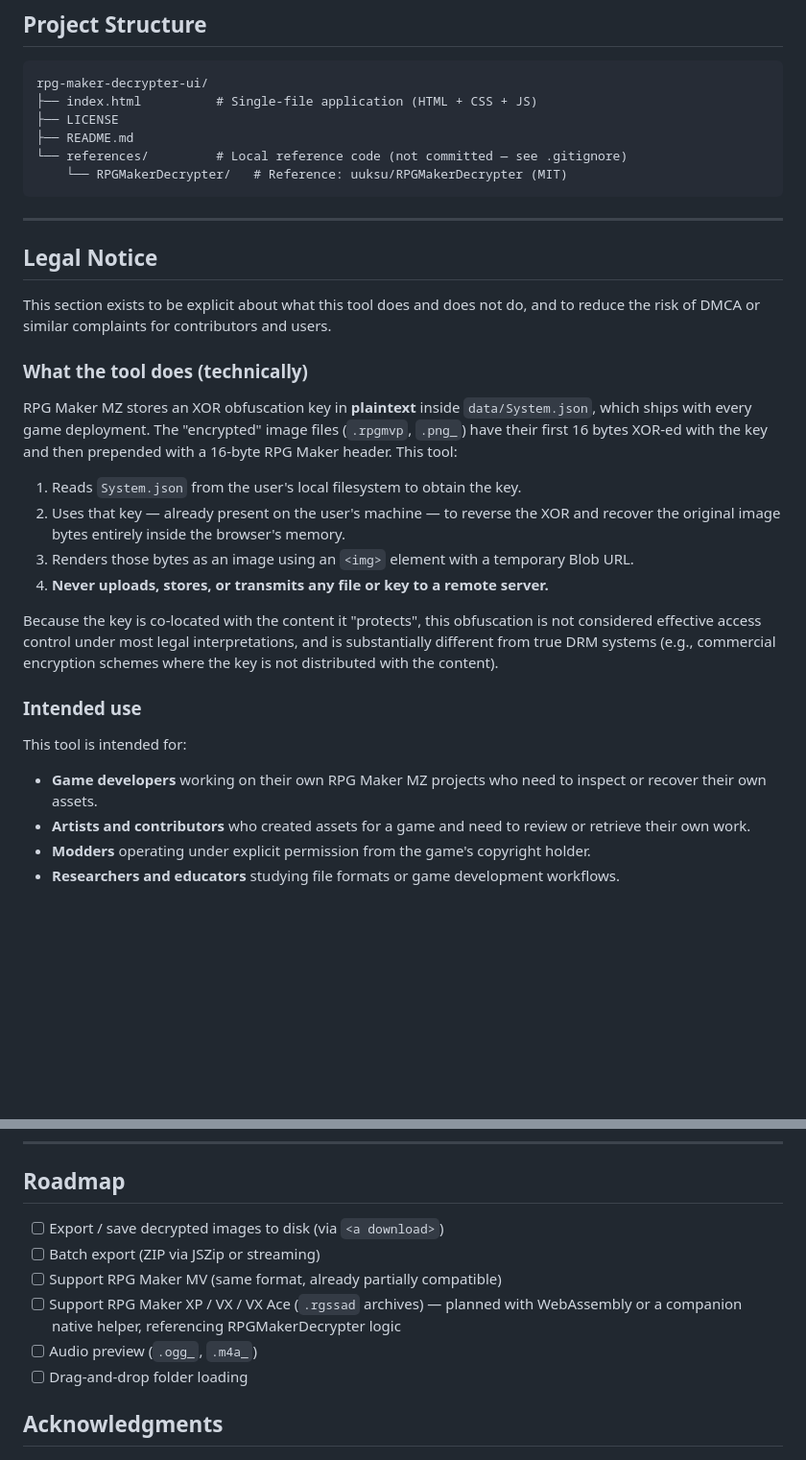
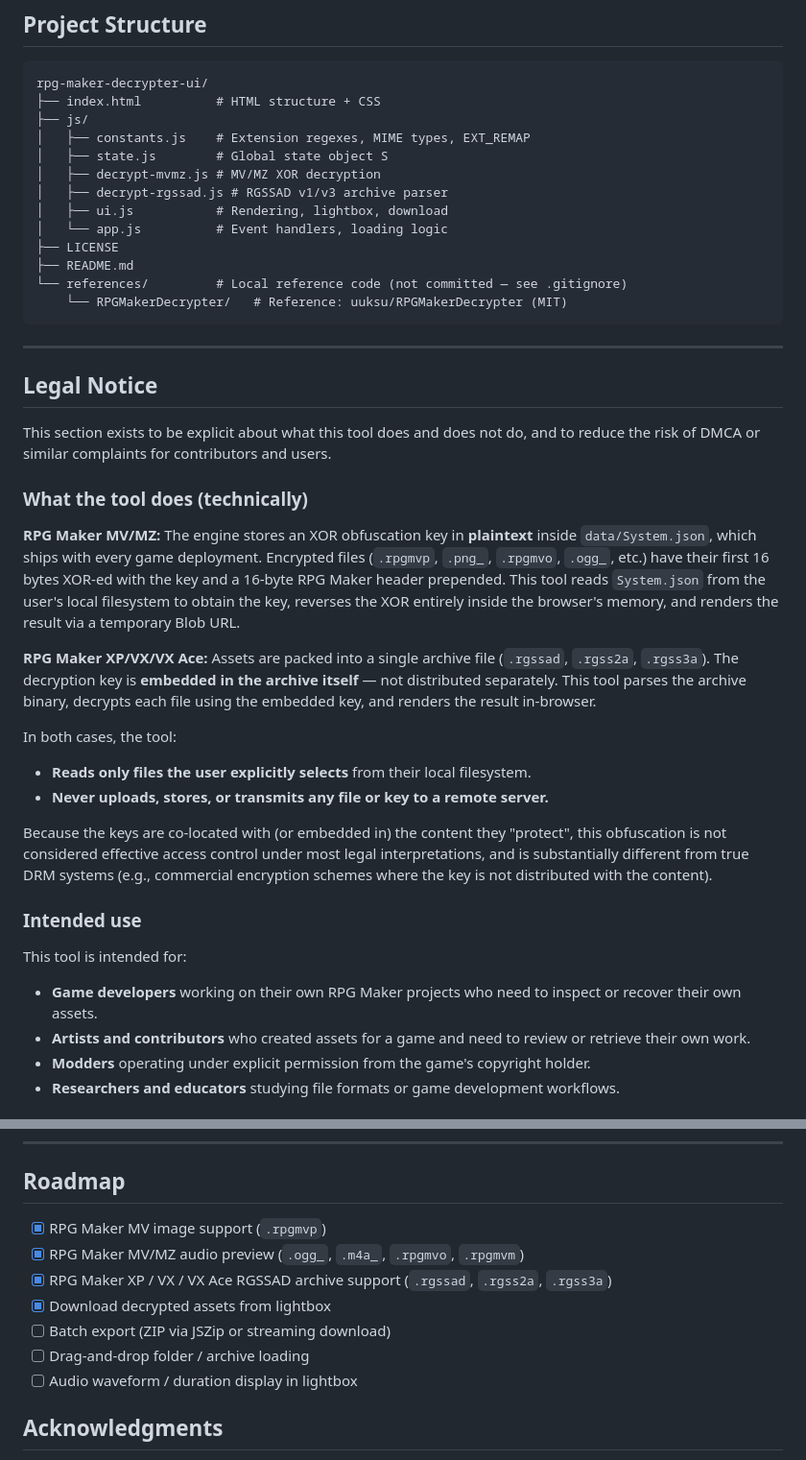
Before and after one commit to Kokoroou/rpgmaker-assets-viewer, a Markdown page: README.md, 2 parts joined by grey strips. Shown at 96% size. GitHub-like rendering; blank space fills up the shorter version.

````diff
--- a/README.md
+++ b/README.md
@@ -41,7 +67,14 @@ A browser-based image viewer for RPG Maker MZ games. Runs entirely client-side
 
 ```
 rpg-maker-decrypter-ui/
-├── index.html          # Single-file application (HTML + CSS + JS)
+├── index.html          # HTML structure + CSS
+├── js/
+│   ├── constants.js    # Extension regexes, MIME types, EXT_REMAP
+│   ├── state.js        # Global state object S
+│   ├── decrypt-mvmz.js # MV/MZ XOR decryption
+│   ├── decrypt-rgssad.js # RGSSAD v1/v3 archive parser
+│   ├── ui.js           # Rendering, lightbox, download
+│   └── app.js          # Event handlers, loading logic
 ├── LICENSE
 ├── README.md
 └── references/         # Local reference code (not committed — see .gitignore)
@@ -56,20 +89,21 @@ This section exists to be explicit about what this tool does and does not do, an
 
 ### What the tool does (technically)
 
-RPG Maker MZ stores an XOR obfuscation key in **plaintext** inside `data/System.json`, which ships with every game deployment. The "encrypted" image files (`.rpgmvp`, `.png_`) have their first 16 bytes XOR-ed with the key and then prepended with a 16-byte RPG Maker header. This tool:
+**RPG Maker MV/MZ:** The engine stores an XOR obfuscation key in **plaintext** inside `data/System.json`, which ships with every game deployment. Encrypted files (`.rpgmvp`, `.png_`, `.rpgmvo`, `.ogg_`, etc.) have their first 16 bytes XOR-ed with the key and a 16-byte RPG Maker header prepended. This tool reads `System.json` from the user's local filesystem to obtain the key, reverses the XOR entirely inside the browser's memory, and renders the result via a temporary Blob URL.
 
-1. Reads `System.json` from the user's local filesystem to obtain the key.
-2. Uses that key — already present on the user's machine — to reverse the XOR and recover the original image bytes entirely inside the browser's memory.
-3. Renders those bytes as an image using an `<img>` element with a temporary Blob URL.
-4. **Never uploads, stores, or transmits any file or key to a remote server.**
+**RPG Maker XP/VX/VX Ace:** Assets are packed into a single archive file (`.rgssad`, `.rgss2a`, `.rgss3a`). The decryption key is **embedded in the archive itself** — not distributed separately. This tool parses the archive binary, decrypts each file using the embedded key, and renders the result in-browser.
 
-Because the key is co-located with the content it "protects", this obfuscation is not considered effective access control under most legal interpretations, and is substantially different from true DRM systems (e.g., commercial encryption schemes where the key is not distributed with the content).
+In both cases, the tool:
+- **Reads only files the user explicitly selects** from their local filesystem.
+- **Never uploads, stores, or transmits any file or key to a remote server.**
+
+Because the keys are co-located with (or embedded in) the content they "protect", this obfuscation is not considered effective access control under most legal interpretations, and is substantially different from true DRM systems (e.g., commercial encryption schemes where the key is not distributed with the content).
 
 ### Intended use
 
 This tool is intended for:
 
-- **Game developers** working on their own RPG Maker MZ projects who need to inspect or recover their own assets.
+- **Game developers** working on their own RPG Maker projects who need to inspect or recover their own assets.
 - **Artists and contributors** who created assets for a game and need to review or retrieve their own work.
 - **Modders** operating under explicit permission from the game's copyright holder.
 - **Researchers and educators** studying file formats or game development workflows.
@@ -102,12 +136,13 @@ If you are a rights holder and believe this tool is being used to infringe your
 
 ## Roadmap
 
-- [ ] Export / save decrypted images to disk (via `<a download>`)
-- [ ] Batch export (ZIP via JSZip or streaming)
-- [ ] Support RPG Maker MV (same format, already partially compatible)
-- [ ] Support RPG Maker XP / VX / VX Ace (`.rgssad` archives) — planned with WebAssembly or a companion native helper, referencing RPGMakerDecrypter logic
-- [ ] Audio preview (`.ogg_`, `.m4a_`)
-- [ ] Drag-and-drop folder loading
+- [x] RPG Maker MV image support (`.rpgmvp`)
+- [x] RPG Maker MV/MZ audio preview (`.ogg_`, `.m4a_`, `.rpgmvo`, `.rpgmvm`)
+- [x] RPG Maker XP / VX / VX Ace RGSSAD archive support (`.rgssad`, `.rgss2a`, `.rgss3a`)
+- [x] Download decrypted assets from lightbox
+- [ ] Batch export (ZIP via JSZip or streaming download)
+- [ ] Drag-and-drop folder / archive loading
+- [ ] Audio waveform / duration display in lightbox
 
 ## Acknowledgments
 
````
Also changed, not shown: other parts of README.md (+41 -15 lines).
